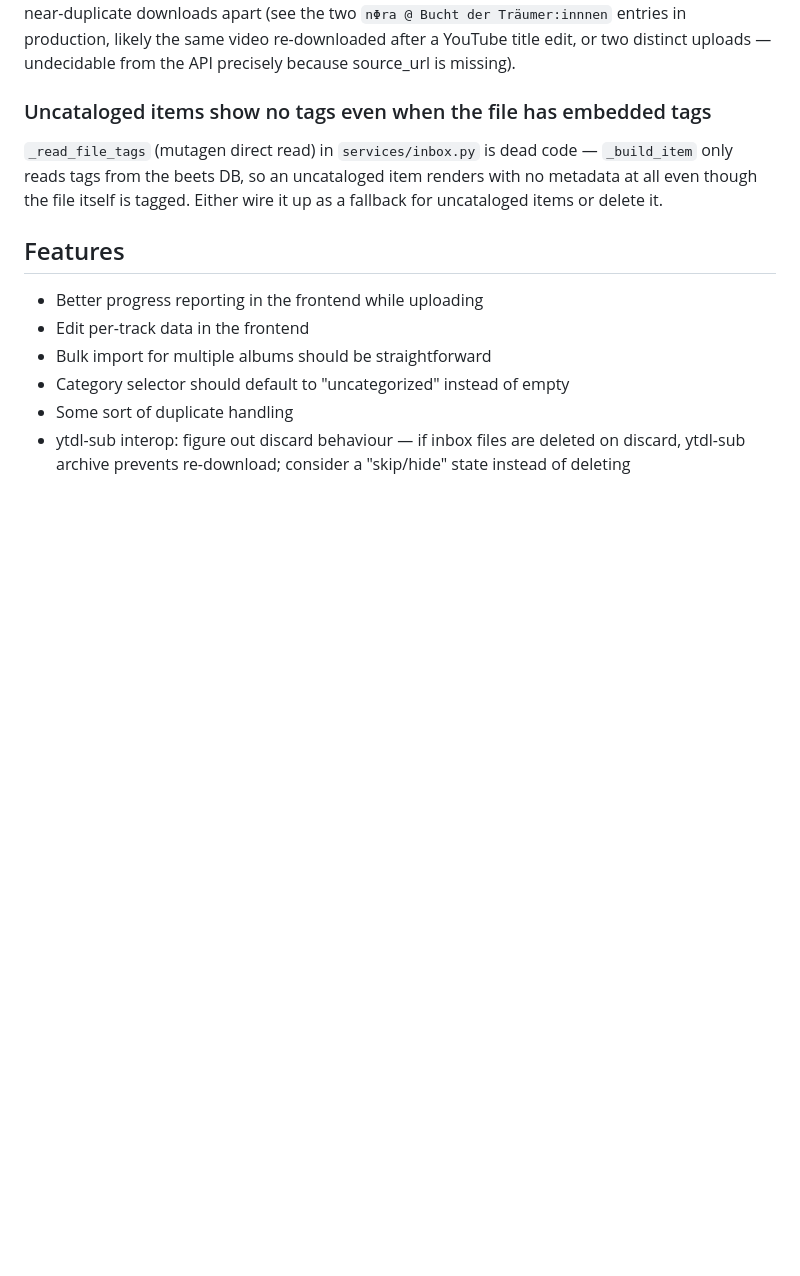
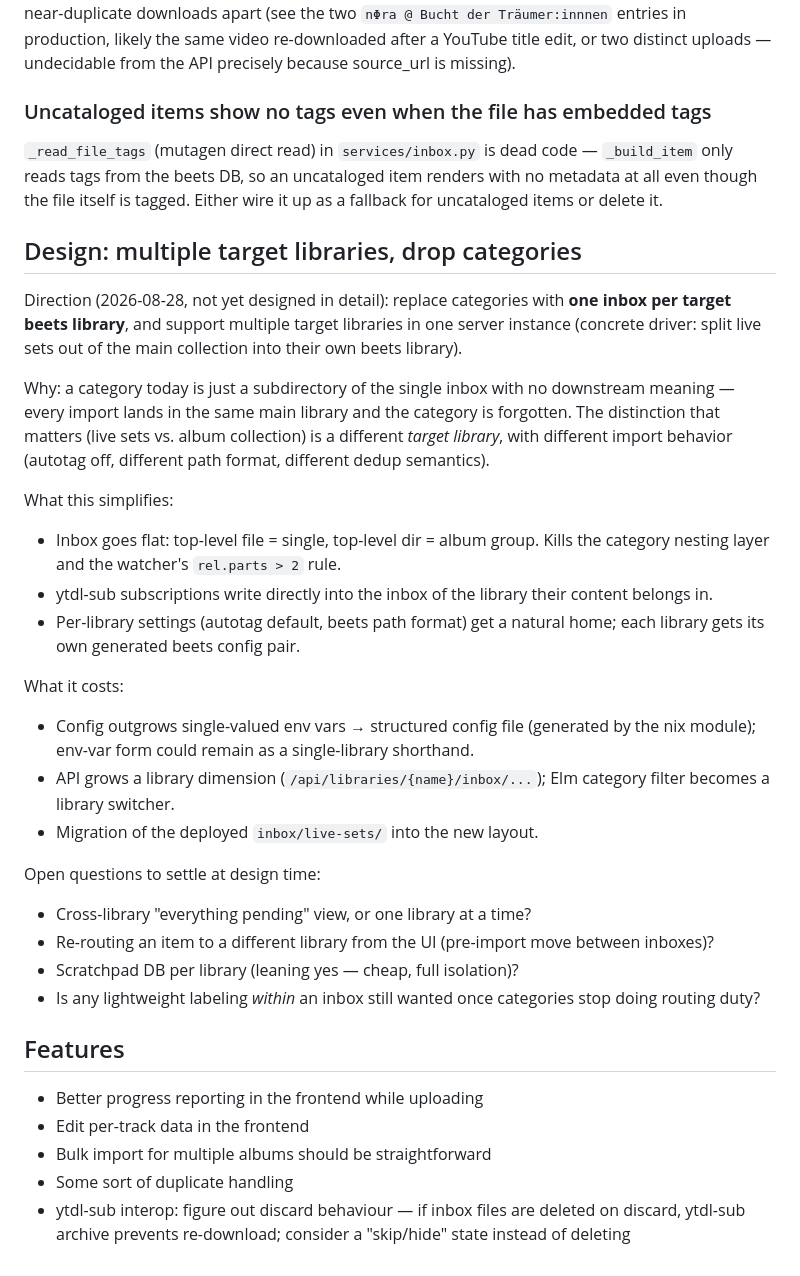
Before and after one commit to Novakasa/beets-inbox, a Markdown page: TODO.md, the part around the change. Drawn GitHub-style; blank space fills up the shorter version.

Commit message:
todo and architecture exploration

```diff
--- a/TODO.md
+++ b/TODO.md
@@ -55,11 +55,47 @@ code — `_build_item` only reads tags from the beets DB, so an uncataloged
 item renders with no metadata at all even though the file itself is tagged.
 Either wire it up as a fallback for uncataloged items or delete it.
 
+## Design: multiple target libraries, drop categories
+
+Direction (2026-08-28, not yet designed in detail): replace categories
+with **one inbox per target beets library**, and support multiple target
+libraries in one server instance (concrete driver: split live sets out of
+the main collection into their own beets library).
+
+Why: a category today is just a subdirectory of the single inbox with no
+downstream meaning — every import lands in the same main library and the
+category is forgotten. The distinction that matters (live sets vs. album
+collection) is a different *target library*, with different import
+behavior (autotag off, different path format, different dedup semantics).
+
+What this simplifies:
+- Inbox goes flat: top-level file = single, top-level dir = album group.
+  Kills the category nesting layer and the watcher's `rel.parts > 2` rule.
+- ytdl-sub subscriptions write directly into the inbox of the library
+  their content belongs in.
+- Per-library settings (autotag default, beets path format) get a natural
+  home; each library gets its own generated beets config pair.
+
+What it costs:
+- Config outgrows single-valued env vars → structured config file
+  (generated by the nix module); env-var form could remain as a
+  single-library shorthand.
+- API grows a library dimension (`/api/libraries/{name}/inbox/...`);
+  Elm category filter becomes a library switcher.
+- Migration of the deployed `inbox/live-sets/` into the new layout.
+
+Open questions to settle at design time:
+- Cross-library "everything pending" view, or one library at a time?
+- Re-routing an item to a different library from the UI (pre-import move
+  between inboxes)?
+- Scratchpad DB per library (leaning yes — cheap, full isolation)?
+- Is any lightweight labeling *within* an inbox still wanted once
+  categories stop doing routing duty?
+
 ## Features
 
 - Better progress reporting in the frontend while uploading
 - Edit per-track data in the frontend
 - Bulk import for multiple albums should be straightforward
-- Category selector should default to "uncategorized" instead of empty
 - Some sort of duplicate handling
 - ytdl-sub interop: figure out discard behaviour — if inbox files are deleted on discard, ytdl-sub archive prevents re-download; consider a "skip/hide" state instead of deleting
```
Also changed, not shown: docs/architecture-review-2026-08-28.md (added, +185 -0 lines).
